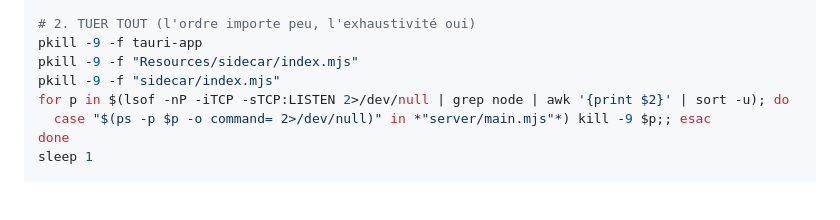
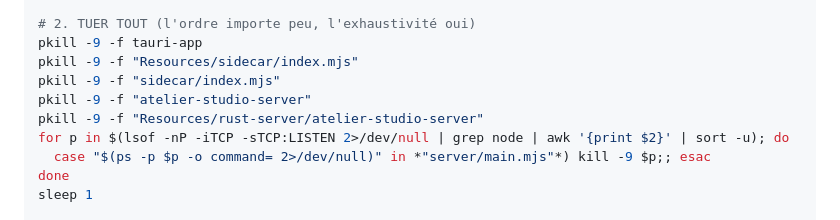
Before and after one commit to tofunori/atelier-studio, a Markdown page: docs/PROTOCOLE_RELANCE.md, the part around the change. Rendered like a GitHub page; blank space fills up the shorter version.

```diff
--- a/docs/PROTOCOLE_RELANCE.md
+++ b/docs/PROTOCOLE_RELANCE.md
@@ -36,6 +36,8 @@ npx vite build            # doit passer
 pkill -9 -f tauri-app
 pkill -9 -f "Resources/sidecar/index.mjs"
 pkill -9 -f "sidecar/index.mjs"
+pkill -9 -f "atelier-studio-server"
+pkill -9 -f "Resources/rust-server/atelier-studio-server"
 for p in $(lsof -nP -iTCP -sTCP:LISTEN 2>/dev/null | grep node | awk '{print $2}' | sort -u); do
   case "$(ps -p $p -o command= 2>/dev/null)" in *"server/main.mjs"*) kill -9 $p;; esac
 done
```
Also changed, not shown: AGENTS.md (+7 -3 lines).
